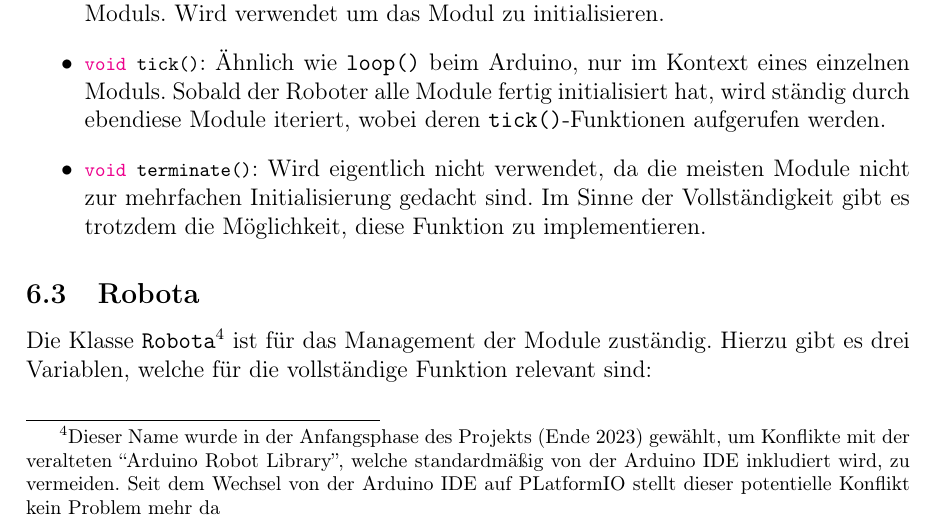
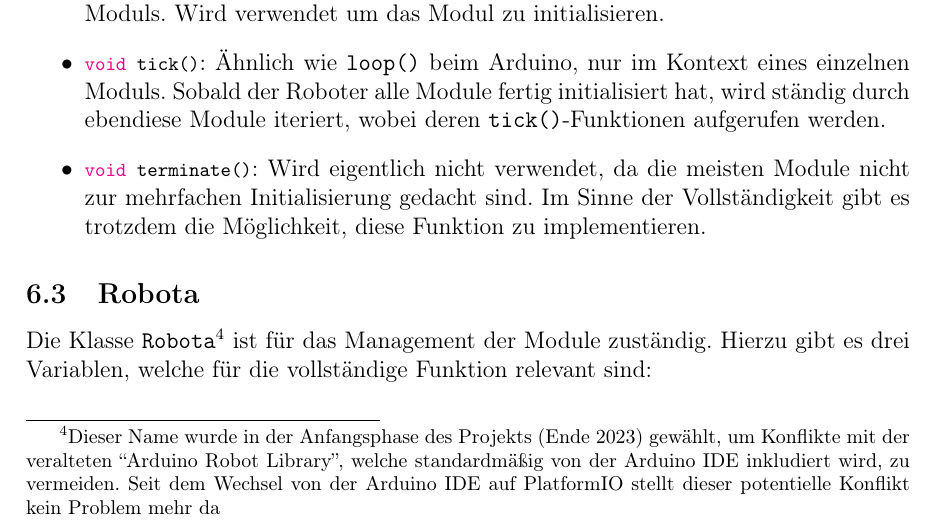
Before and after one commit to LenderSchlender/SwarmBots, a LaTeX thesis (diplomarbeit/2425_DA_SwarmBots.tex, which reads diplomarbeit/Software_Roboter.tex): part of page 32 of 41, cut so that both start at the same text. Compiled offline with pdfLaTeX.

Commit message:
fix typo

```diff
--- a/diplomarbeit/Software_Roboter.tex
+++ b/diplomarbeit/Software_Roboter.tex
@@ -90,7 +90,7 @@ Die Klasse \texttt{Robota}%
         welche standardmäßig von der Arduino IDE inkludiert wird,
         zu vermeiden.
         %
-        Seit dem Wechsel von der Arduino IDE auf PLatformIO stellt dieser potentielle Konflikt kein Problem mehr da}
+        Seit dem Wechsel von der Arduino IDE auf PlatformIO stellt dieser potentielle Konflikt kein Problem mehr da}
 ist für das Management der Module zuständig.
 %
 Hierzu gibt es drei Variablen, welche für die vollständige Funktion relevant sind:
```
